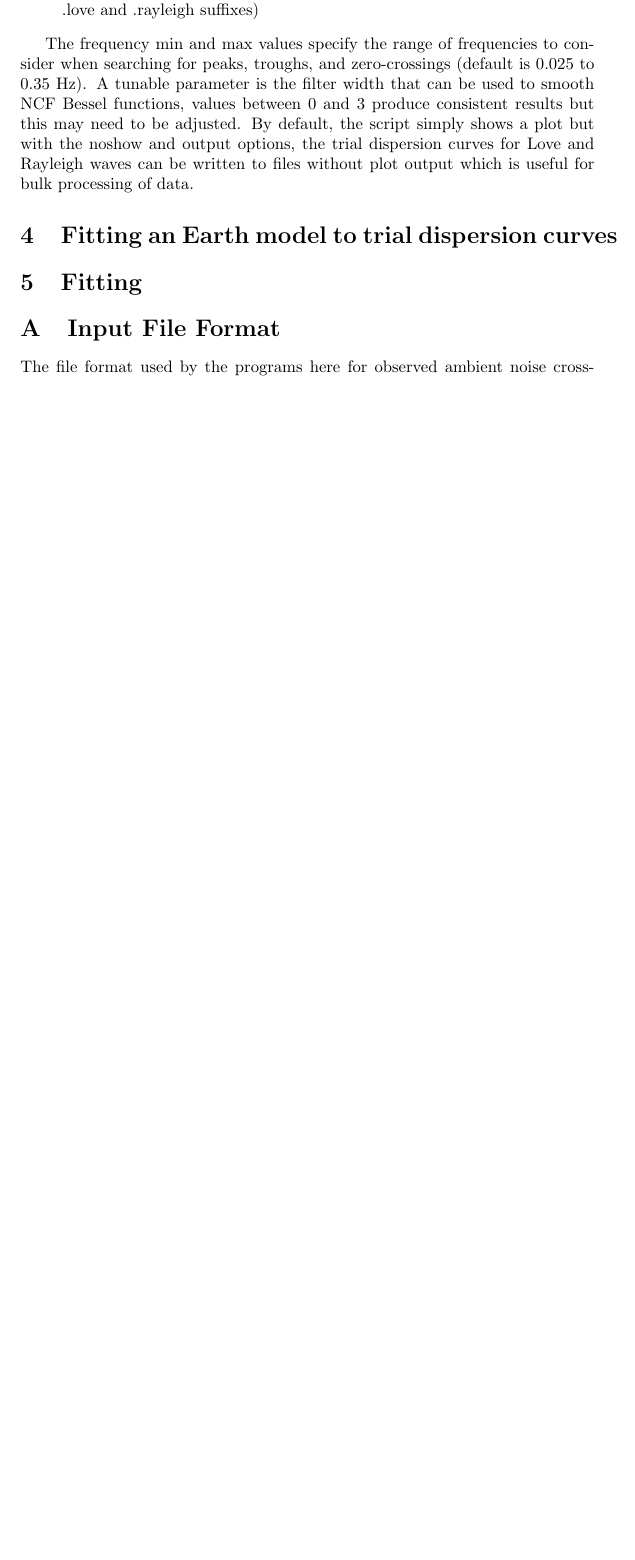
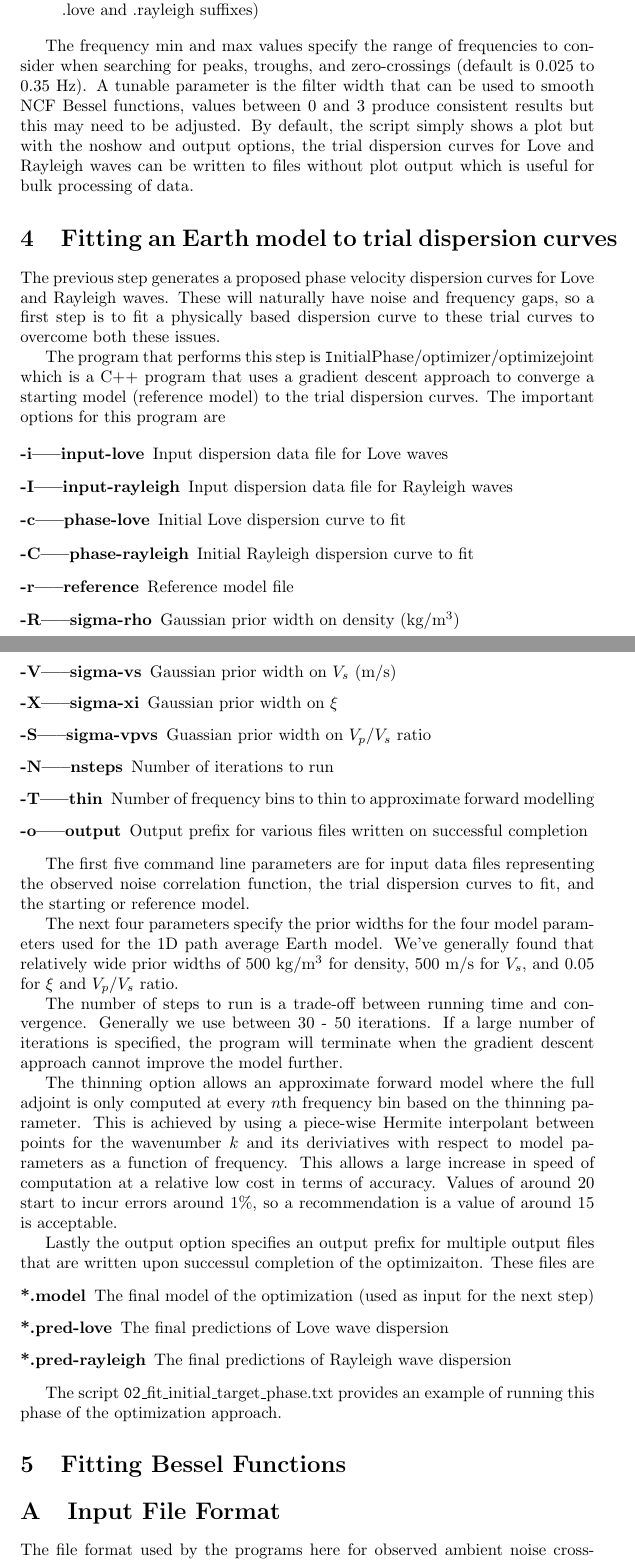
Before and after one commit to rhyshawkins/AkiEstimate, a LaTeX document (tutorial/tutorial.tex): part of page 3 of 4 before the commit and two parts of pages 3 and 4 of 5 after it, the two joined at a grey line, cut so that both start at the same text, the shorter picture padded with empty space. Compiled offline with pdfLaTeX.

Commit message:
One section to go.

```diff
--- a/tutorial/tutorial.tex
+++ b/tutorial/tutorial.tex
@@ -117,11 +118,70 @@ processing of data.
 
 \section{Fitting an Earth model to trial dispersion curves}
 
+The previous step generates a proposed phase velocity dispersion curves for Love and Rayleigh
+waves. These will naturally have noise and frequency gaps, so a first step is to fit a physically
+based dispersion curve to these trial curves to overcome both these issues.
+
+The program that performs this step is {\texttt InitialPhase/optimizer/optimizejoint} which is
+a C++ program that uses a gradient descent approach to converge a starting model (reference model)
+to the trial dispersion curves. The important options for this program are
+
+\begin{description}
+\item [-i|--input-love] Input dispersion data file for Love waves
+\item [-I|--input-rayleigh] Input dispersion data file for Rayleigh waves
+\item [-c|--phase-love] Initial Love dispersion curve to fit
+\item [-C|--phase-rayleigh] Initial Rayleigh dispersion curve to fit
+\item [-r|--reference] Reference model file
+\item [-R|--sigma-rho] Gaussian prior width on density (kg/m$^3$)
+\item [-V|--sigma-vs] Gaussian prior width on $V_s$ (m/s)
+\item [-X|--sigma-xi] Gaussian prior width on $\xi$
+\item [-S|--sigma-vpvs] Guassian prior width on $V_p$/$V_s$ ratio
+\item [-N|--nsteps] Number of iterations to run
+\item [-T|--thin] Number of frequency bins to thin to approximate forward modelling
+\item [-o|--output] Output prefix for various files written on successful completion
+\end{description}
+
+The first five command line parameters are for input data files
+representing the observed noise correlation function, the trial
+dispersion curves to fit, and the starting or reference model.
+
+The next four parameters specify the prior widths for the four model
+parameters used for the 1D path average Earth model. We've generally
+found that relatively wide prior widths of 500 kg/m$^3$ for density,
+500 m/s for $V_s$, and 0.05 for $\xi$ and $V_p$/$V_s$ ratio.
+
+The number of steps to run is a trade-off between running time and
+convergence. Generally we use between 30 - 50 iterations. If a large
+number of iterations is specified, the program will terminate when the
+gradient descent approach cannot improve the model further.
+
+The thinning option allows an approximate forward model where the full
+adjoint is only computed at every $n$th frequency bin based on the
+thinning parameter. This is achieved by using a piece-wise Hermite
+interpolant between points for the wavenumber $k$ and its deriviatives
+with respect to model parameters as a function of frequency.  This
+allows a large increase in speed of computation at a relative low cost
+in terms of accuracy. Values of around 20 start to incur errors around
+1\%, so a recommendation is a value of around 15 is acceptable.
+
+Lastly the output option specifies an output prefix for multiple output files
+that are written upon successul completion of the optimizaiton. These files
+are
+
+\begin{description}
+\item[*.model] The final model of the optimization (used as input for the next step)
+\item[*.pred-love] The final predictions of Love wave dispersion
+\item[*.pred-rayleigh] The final predictions of Rayleigh wave dispersion
+\end{description}
+
+The script {\texttt 02\_fit\_initial\_target\_phase.txt} provides an example
+of running this phase of the optimization approach.
 
 
-\section{Fitting}
+\section{Fitting Bessel Functions}
 
-  \appendix
+
+\appendix
 
 \section{Input File Format}
 
```
Also changed, not shown: tutorial/tutorial.tex (3 more changed lines).
